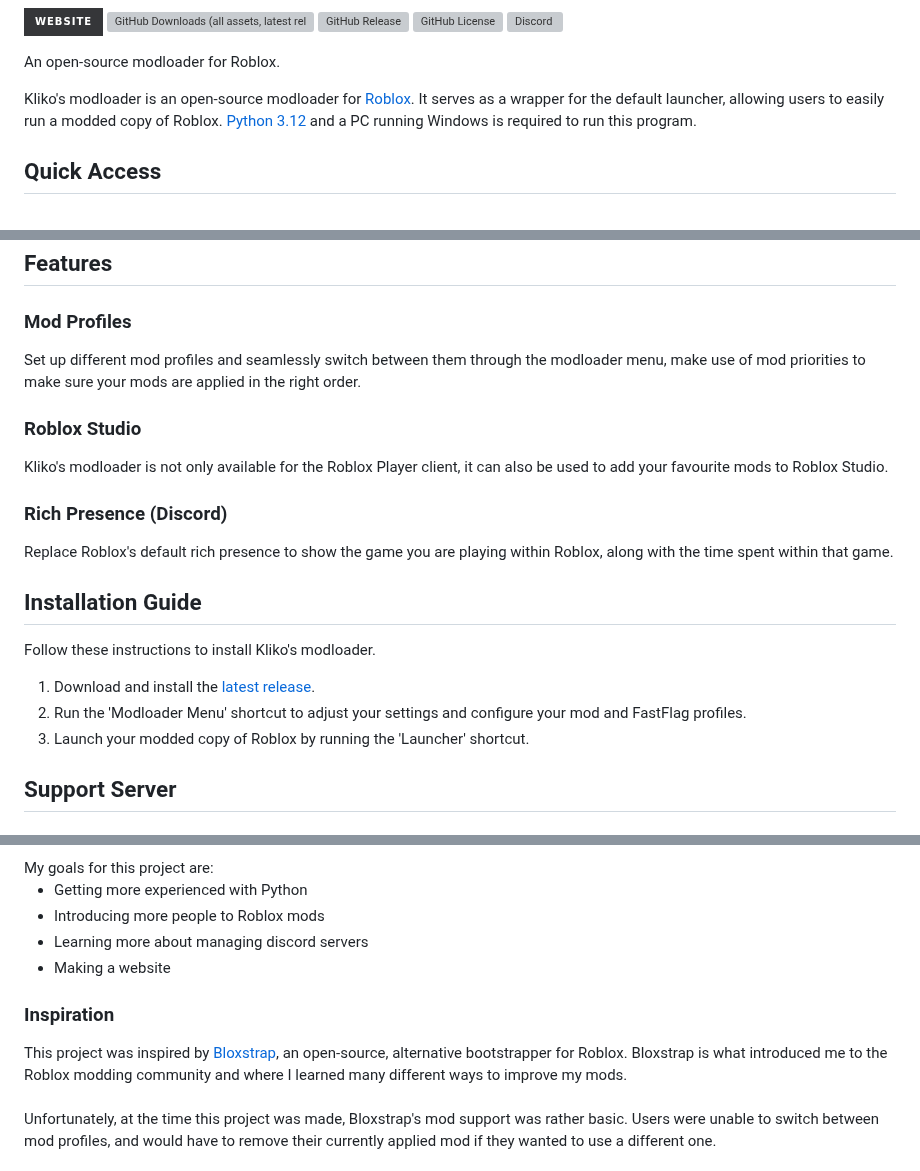
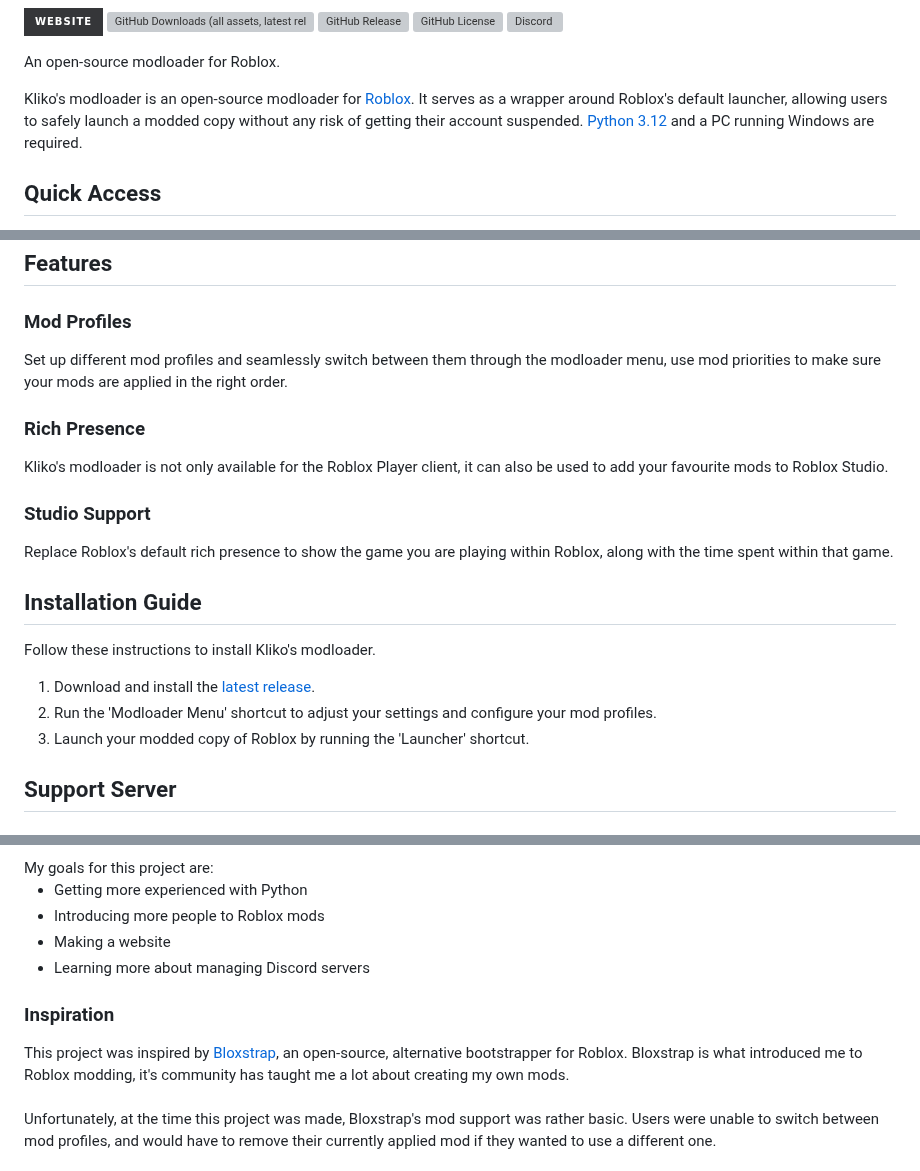
Before and after one commit to TheKliko/klikos-modloader, a Markdown page: readme.md, 3 parts joined by grey strips. Rendered like a GitHub page; badges without logos; grey boxes are pictures that could not be loaded.

```diff
--- a/readme.md
+++ b/readme.md
@@ -14,6 +12,7 @@
 An open-source modloader for Roblox.
 
-Kliko's modloader is an open-source modloader for <a href="https://www.roblox.com">Roblox</a>. It serves as a wrapper for the default launcher, allowing users to easily run a modded copy of Roblox. <a href="https://www.python.org">Python 3.12</a> and a PC running Windows is required to run this program.
+
+Kliko's modloader is an open-source modloader for <a href="https://www.roblox.com">Roblox</a>. It serves as a wrapper around Roblox's default launcher, allowing users to safely launch a modded copy without any risk of getting their account suspended. <a href="https://www.python.org">Python 3.12</a> and a PC running Windows are required.
 
 
 
@@ -41,12 +40,12 @@ Kliko's modloader is an open-source modloader for <a href="https://www.roblox.co
 <h2 id="features">Features</h2>
 
 <h3>Mod Profiles</h3>
-Set up different mod profiles and seamlessly switch between them through the modloader menu, make use of mod priorities to make sure your mods are applied in the right order.
+Set up different mod profiles and seamlessly switch between them through the modloader menu, use mod priorities to make sure your mods are applied in the right order.
 
-<h3>Roblox Studio</h3>
+<h3>Rich Presence</h3>
 Kliko's modloader is not only available for the Roblox Player client, it can also be used to add your favourite mods to Roblox Studio.
 
-<h3>Rich Presence (Discord)</h3>
+<h3>Studio Support</h3>
 Replace Roblox's default rich presence to show the game you are playing within Roblox, along with the time spent within that game.
 
 
@@ -60,7 +59,7 @@ Follow these instructions to install Kliko's modloader.
         Download and install the <a href="https://github.com/TheKliko/klikos-modloader/releases/latest">latest release</a>.
     </li>
     <li>
-        Run the 'Modloader Menu' shortcut to adjust your settings and configure your mod and FastFlag profiles.
+        Run the 'Modloader Menu' shortcut to adjust your settings and configure your mod profiles.
     </li>
     <li>
         Launch your modded copy of Roblox by running the 'Launcher' shortcut.
@@ -101,15 +100,15 @@ My goals for this project are:
         Introducing more people to Roblox mods
     </li>
     <li>
-        Learning more about managing discord servers
+        Making a website
     </li>
     <li>
-        Making a website
+        Learning more about managing Discord servers
     </li>
 </ul>
 
 <h3>Inspiration</h3>
-This project was inspired by <a href='https://github.com/pizzaboxer/bloxstrap'>Bloxstrap</a>, an open-source, alternative bootstrapper for Roblox. Bloxstrap is what introduced me to the Roblox modding community and where I learned many different ways to improve my mods.
+This project was inspired by <a href='https://github.com/pizzaboxer/bloxstrap'>Bloxstrap</a>, an open-source, alternative bootstrapper for Roblox. Bloxstrap is what introduced me to Roblox modding, it's community has taught me a lot about creating my own mods.
 <br><br>
 Unfortunately, at the time this project was made, Bloxstrap's mod support was rather basic. Users were unable to switch between mod profiles, and would have to remove their currently applied mod if they wanted to use a different one.
 <br><br>
```
Also changed, not shown: other parts of readme.md (+0 -2 lines).
